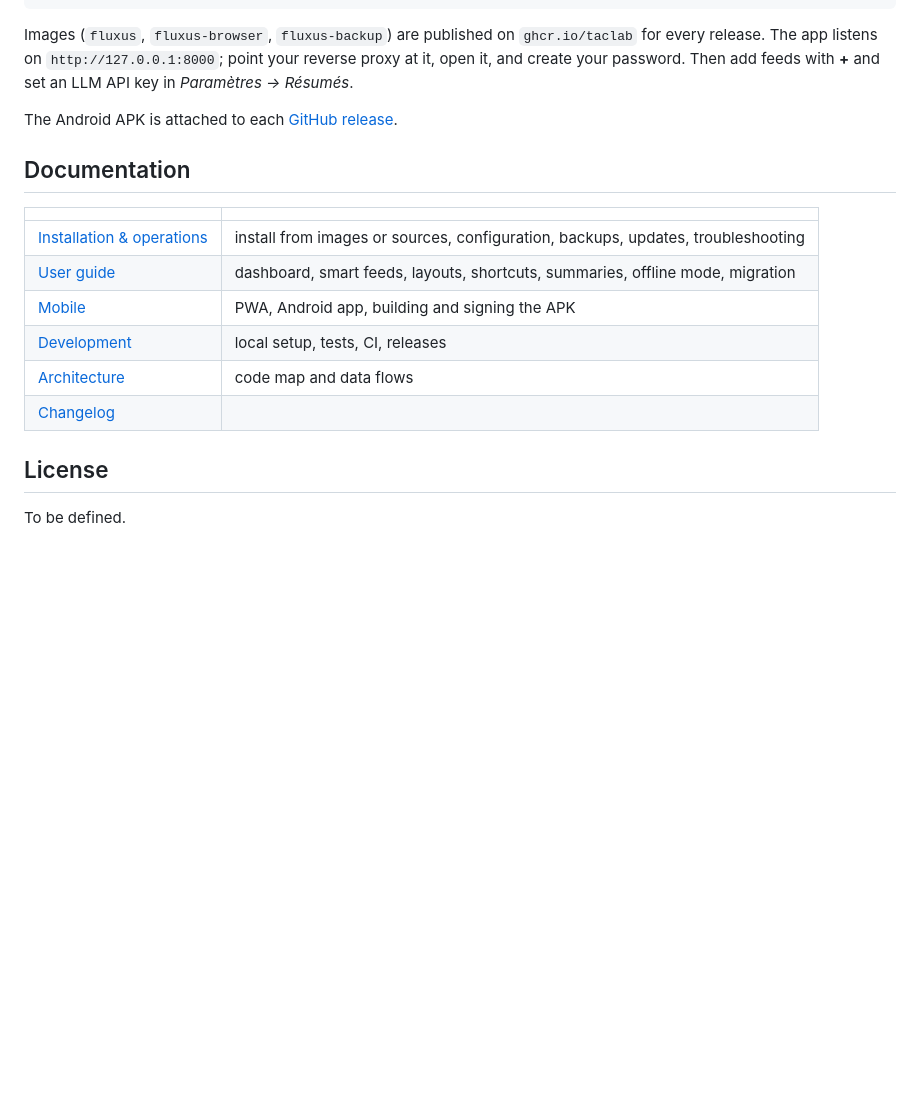
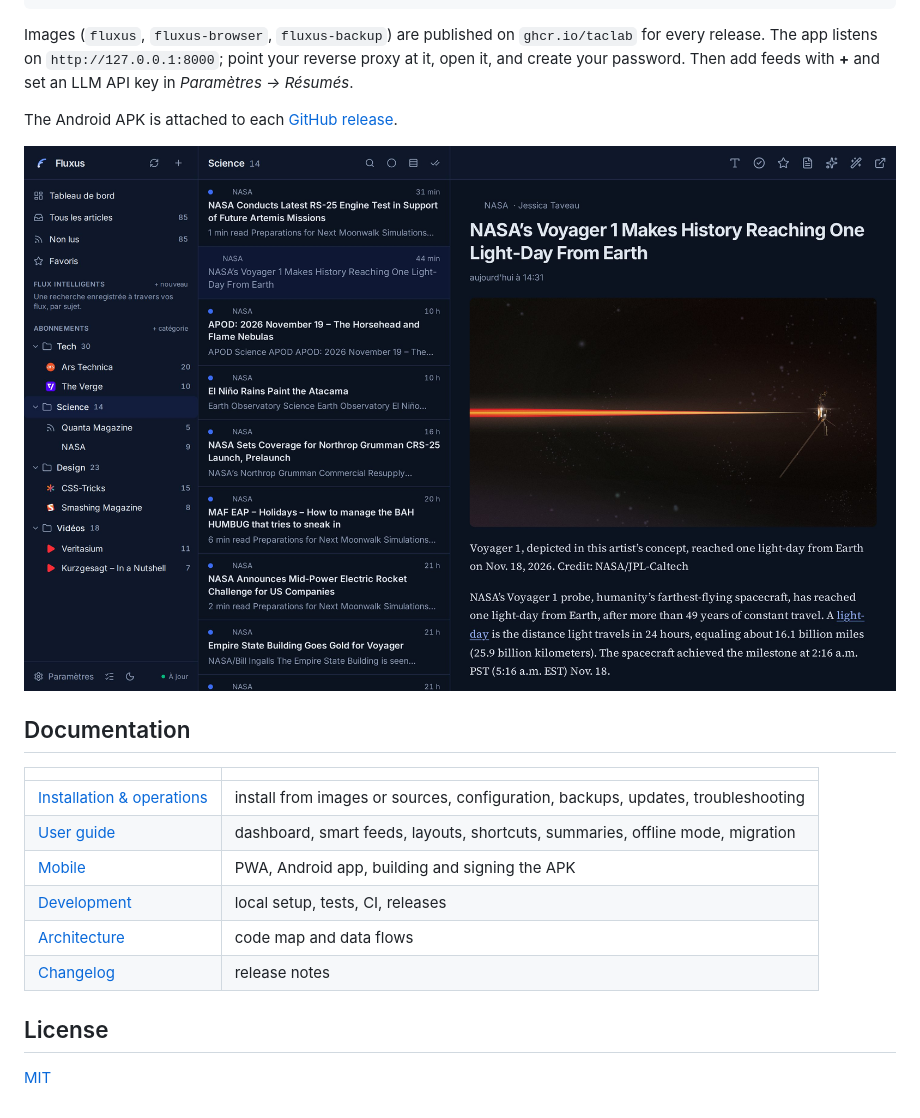
Before and after one commit to taclab/fluxus, a Markdown page: README.md, the part around one of its changes. Drawn GitHub-style; pictures changed too: docs/screenshots/reader.jpg (added); blank space fills up the shorter version.

Commit message:
Add MIT license and screenshots to the README
The screenshots come from a throwaway instance subscribed to public
feeds (The Verge, Ars Technica, NASA, Quanta, CSS-Tricks, Smashing
Magazine, two YouTube channels), not from a personal instance.

Co-Authored-By: Claude Opus 5.5 <noreply@anthropic.com>

```diff
--- a/README.md
+++ b/README.md
@@ -31,6 +33,8 @@ create your password. Then add feeds with **+** and set an LLM API key in *Param
 
 The Android APK is attached to each [GitHub release](../../releases).
 
+![Reader, dark theme](docs/screenshots/reader.jpg)
+
 ## Documentation
 
 | | |
@@ -40,8 +44,8 @@ The Android APK is attached to each [GitHub release](../../releases).
 | [Mobile](docs/MOBILE.md) | PWA, Android app, building and signing the APK |
 | [Development](docs/DEVELOPMENT.md) | local setup, tests, CI, releases |
 | [Architecture](docs/ARCHITECTURE.md) | code map and data flows |
-| [Changelog](CHANGELOG.md) | |
+| [Changelog](CHANGELOG.md) | release notes |
 
 ## License
 
-To be defined.
+[MIT](LICENSE)
```
Also changed, not shown: other parts of README.md (+2 -0 lines), docs/screenshots/dashboard.jpg (added), 1 other file.
